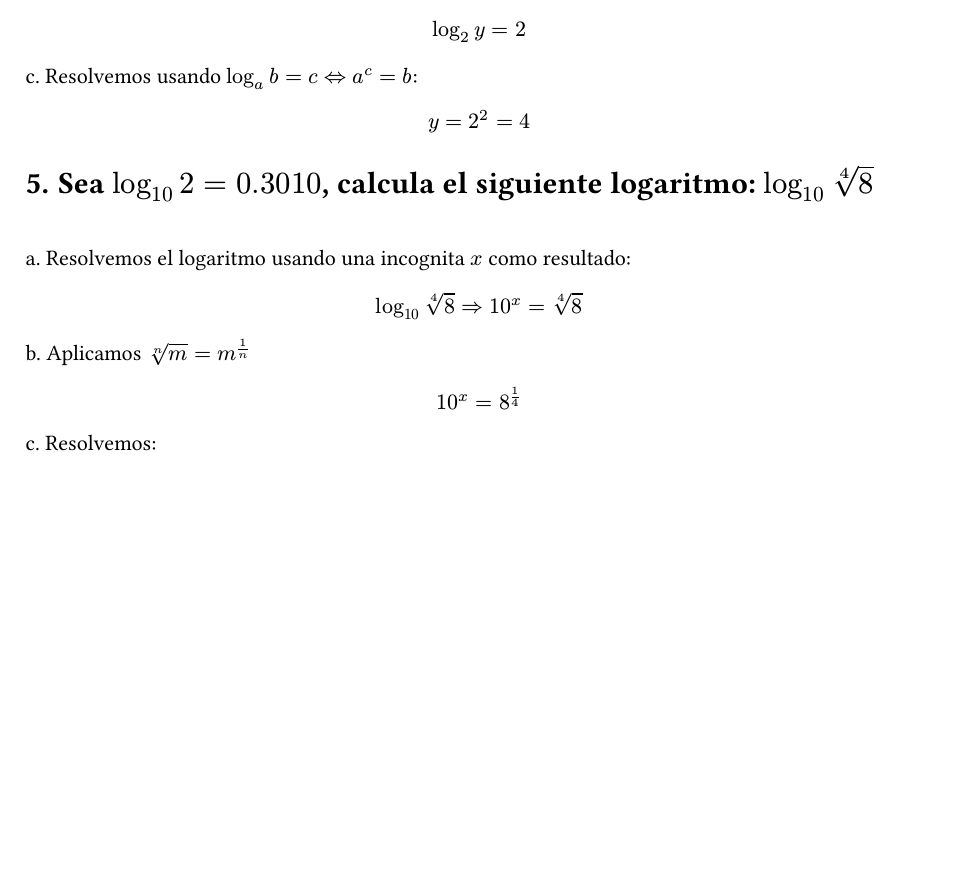
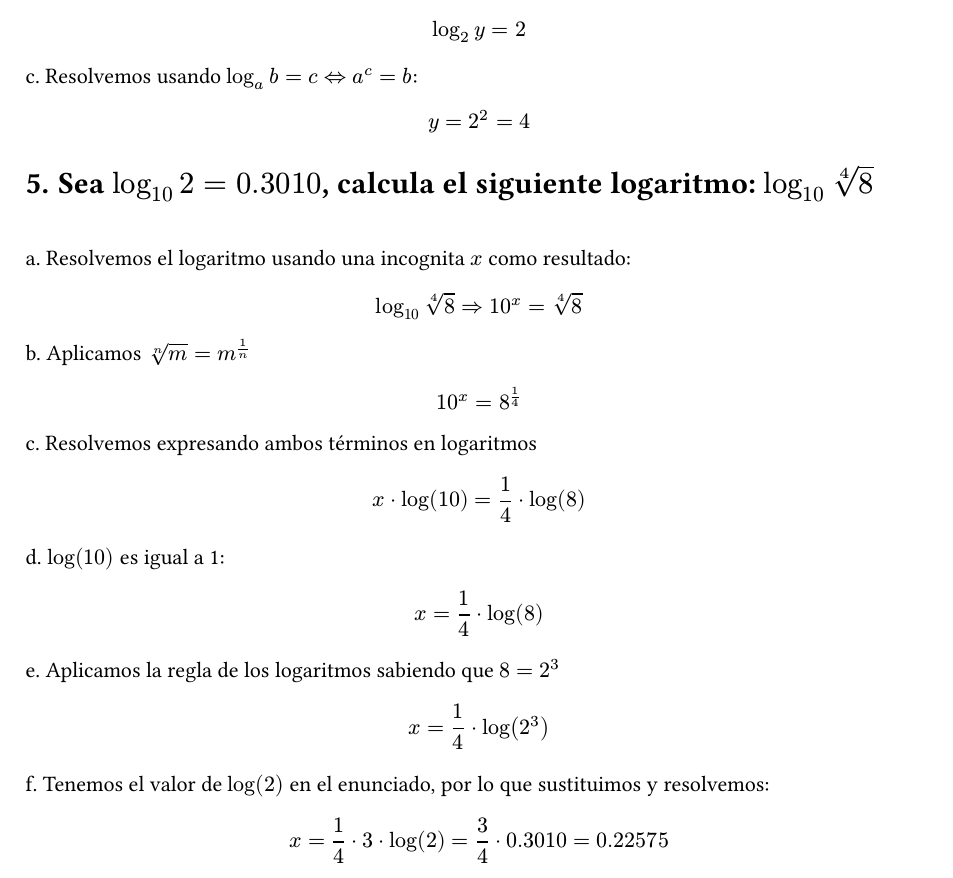
Before and after one commit to marcosdotps/fisica, a Typst document (calculo/boletin-1.typ): part of the page, cut so that both start at the same text, the shorter picture padded with empty space. The pictures show the PDF file calculo/boletin-1.pdf that the author committed with the source.

Commit message:
resolve exercise 5

```diff
--- a/calculo/boletin-1.typ
+++ b/calculo/boletin-1.typ
@@ -72,4 +72,14 @@ $ log_10 root(4,8)=> 10^x = root(4,8) $
 b. Aplicamos $root(n,m)=m^(1/n)$
 $ 10^x = 8^(1/4) $
 
-c. Resolvemos:
+c. Resolvemos expresando ambos términos en logaritmos
+$ x dot log(10) = 1/4 dot log(8) $
+
+d. $log(10)$ es igual a 1:
+$ x = 1/4 dot log(8) $
+
+e. Aplicamos la regla de los logaritmos sabiendo que $8=2^3$
+$ x = 1/4 dot log(2^3) $
+
+f. Tenemos el valor de $log(2)$ en el enunciado, por lo que sustituimos y resolvemos:
+$ x = 1/4 dot 3 dot log(2) = 3/4 dot 0.3010 = 0.22575 $
```
Also changed, not shown: calculo/boletin-1.pdf.
